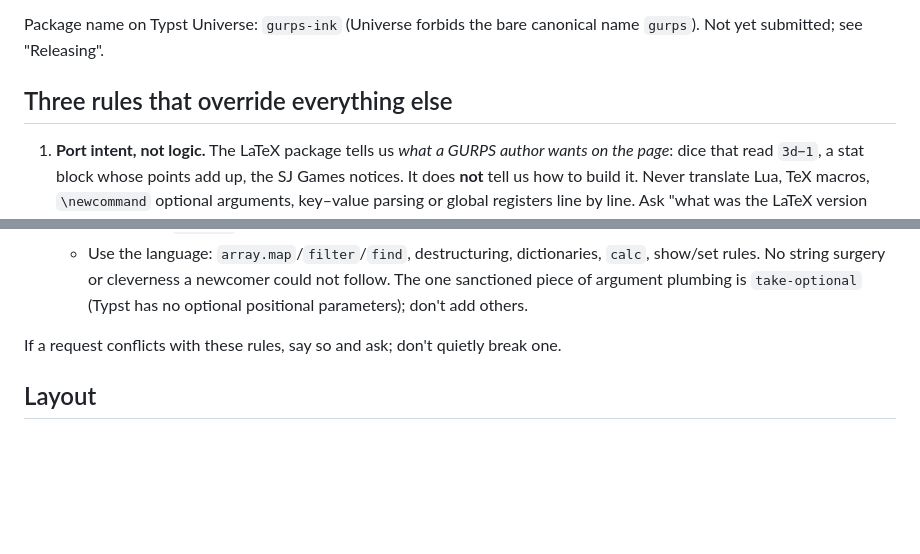
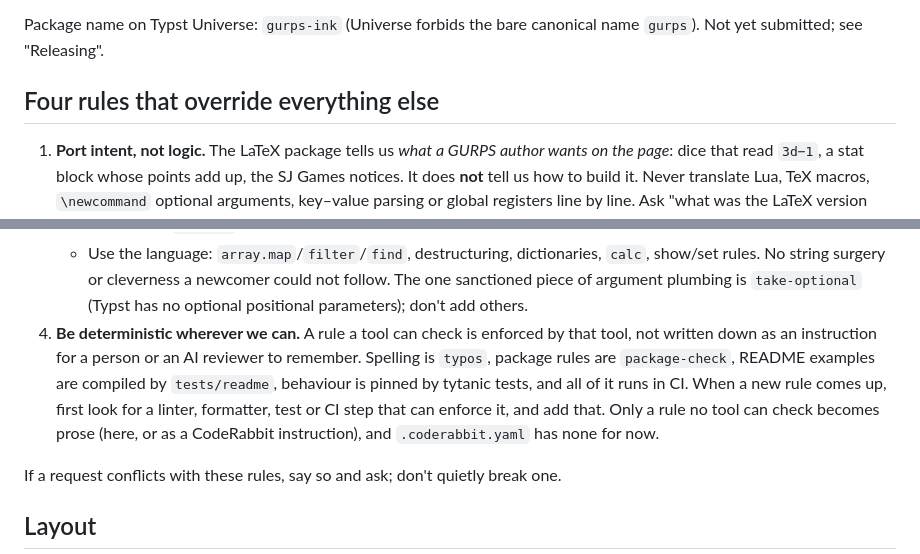
Before and after one commit to natfarleydev/gurps-press, a Markdown page: CLAUDE.md, 2 parts joined by grey strips. Rendered like a GitHub page; blank space fills up the shorter version.

Commit message:
docs(CLAUDE.md): rule 4, enforce rules with tools, not prose
Co-Authored-By: Claude Opus 5.5 <noreply@anthropic.com>
Claude-Session: https://claude.ai/code/session_011V5PvD1RDP8JzgFKm3x1ov

```diff
--- a/CLAUDE.md
+++ b/CLAUDE.md
@@ -12,7 +12,7 @@ blocks with automatic point costs. It is a port of the LaTeX package
 Package name on Typst Universe: `gurps-ink` (Universe forbids the bare
 canonical name `gurps`). Not yet submitted; see "Releasing".
 
-## Three rules that override everything else
+## Four rules that override everything else
 
 1. **Port intent, not logic.** The LaTeX package tells us *what a GURPS
    author wants on the page*: dice that read `3d−1`, a stat block whose
@@ -43,6 +43,15 @@ canonical name `gurps`). Not yet submitted; see "Releasing".
      cleverness a newcomer could not follow. The one sanctioned piece of
      argument plumbing is `take-optional` (Typst has no optional
      positional parameters); don't add others.
+4. **Be deterministic wherever we can.** A rule a tool can check is
+   enforced by that tool, not written down as an instruction for a person
+   or an AI reviewer to remember. Spelling is `typos`, package rules are
+   `package-check`, README examples are compiled by `tests/readme`,
+   behaviour is pinned by tytanic tests, and all of it runs in CI. When a
+   new rule comes up, first look for a linter, formatter, test or CI step
+   that can enforce it, and add that. Only a rule no tool can check
+   becomes prose (here, or as a CodeRabbit instruction), and
+   `.coderabbit.yaml` has none for now.
 
 If a request conflicts with these rules, say so and ask; don't quietly
 break one.
```
